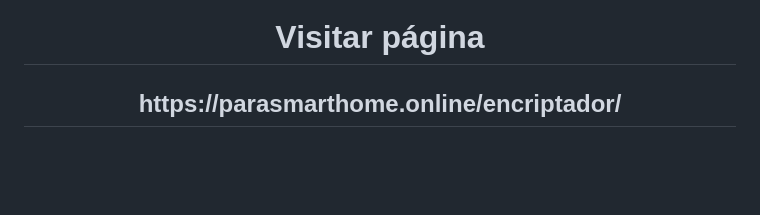
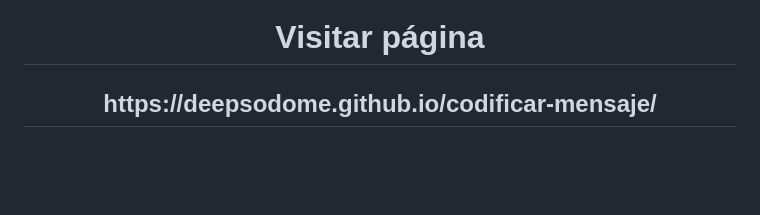
Before and after one commit to deepsodome/practica-codificar-mensaje, a Markdown page: README.md, the part around the change. GitHub-like rendering.

Commit message:
Actualización de link página

```diff
--- a/README.md
+++ b/README.md
@@ -10,7 +10,7 @@
   <br />
 <h1>Visitar página</h1>
 <button onclick="location.href='http://www.example.com'" type="button"><h2>
-         https://parasmarthome.online/encriptador/</h2></button>
+         https://deepsodome.github.io/codificar-mensaje/</h2></button>
 
 <br />
   </div>
```
